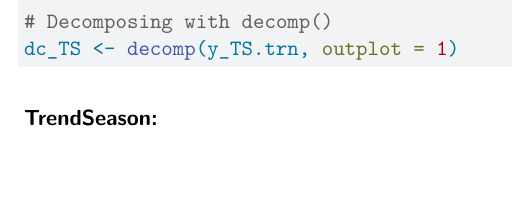
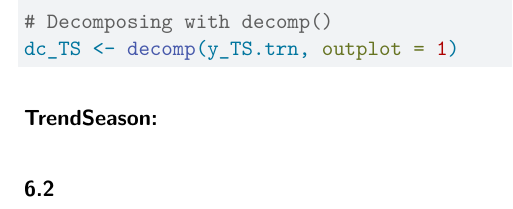
Before and after one commit to dakouri-kobri/forecasting-lab-1-6-decompostion, a Quarto document (Lab_Decomposition.qmd): part of page 12 of 12, cut so that both start at the same text. Rendered offline with R 4.5, knitr and Pandoc in place of Quarto, then LaTeX, with nearby package versions; the code chunks are not run, so their results and figures are left out.

Commit message:
Answer question 6.2

````diff
--- a/Lab_Decomposition.qmd
+++ b/Lab_Decomposition.qmd
@@ -653,3 +655,5 @@ seasplot(y_TS.trn,outplot=4)
 # Decomposing with decomp()
 dc_TS <- decomp(y_TS.trn, outplot = 1)
 ```
+
+### 6.2
````
Also changed, not shown: Lab_Decomposition.qmd (2 more changed lines).
